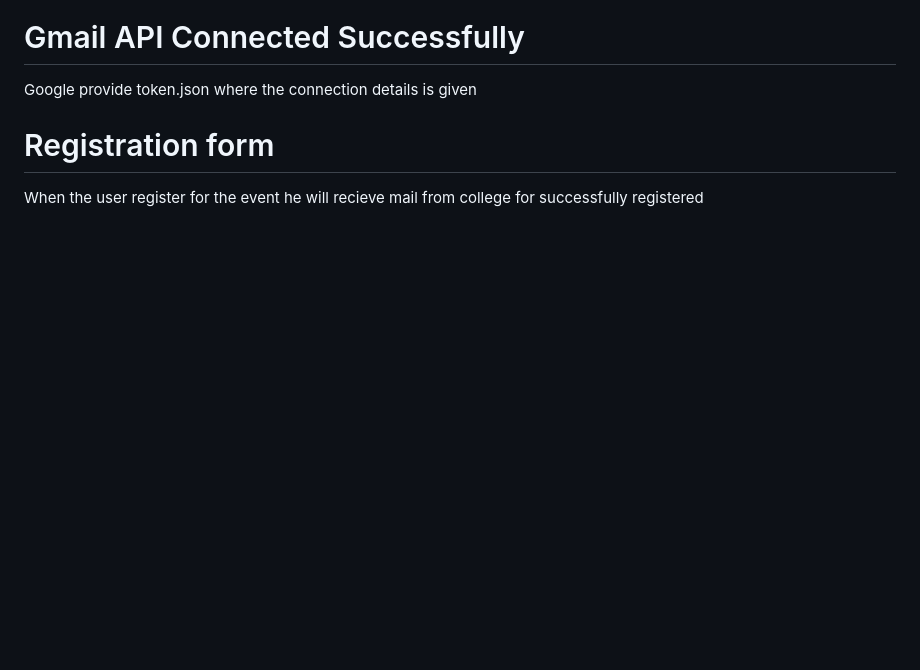
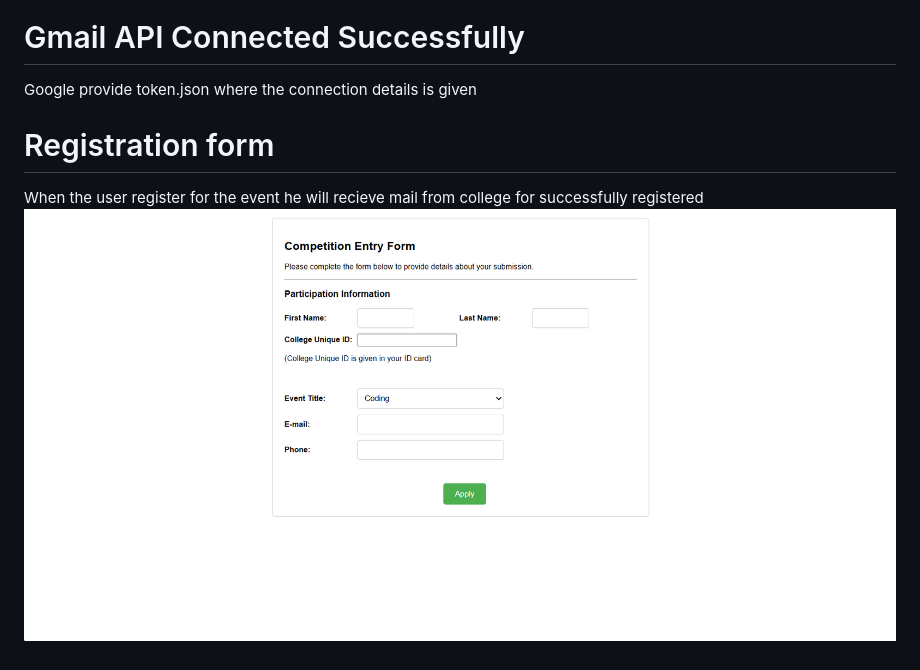
Before and after one commit to LordMelodias/College-Event-Management-System, a Markdown page: README.md, the part around the change. Rendered like a GitHub page; pictures changed too: image-3.png (added); blank space fills up the shorter version.

Commit message:
the page is working

```diff
--- a/README.md
+++ b/README.md
@@ -28,3 +28,4 @@ Google provide token.json where the connection details is given
 
 # Registration form
 When the user register for the event he will recieve mail from college for successfully registered
+![alt text](image-3.png)
```
